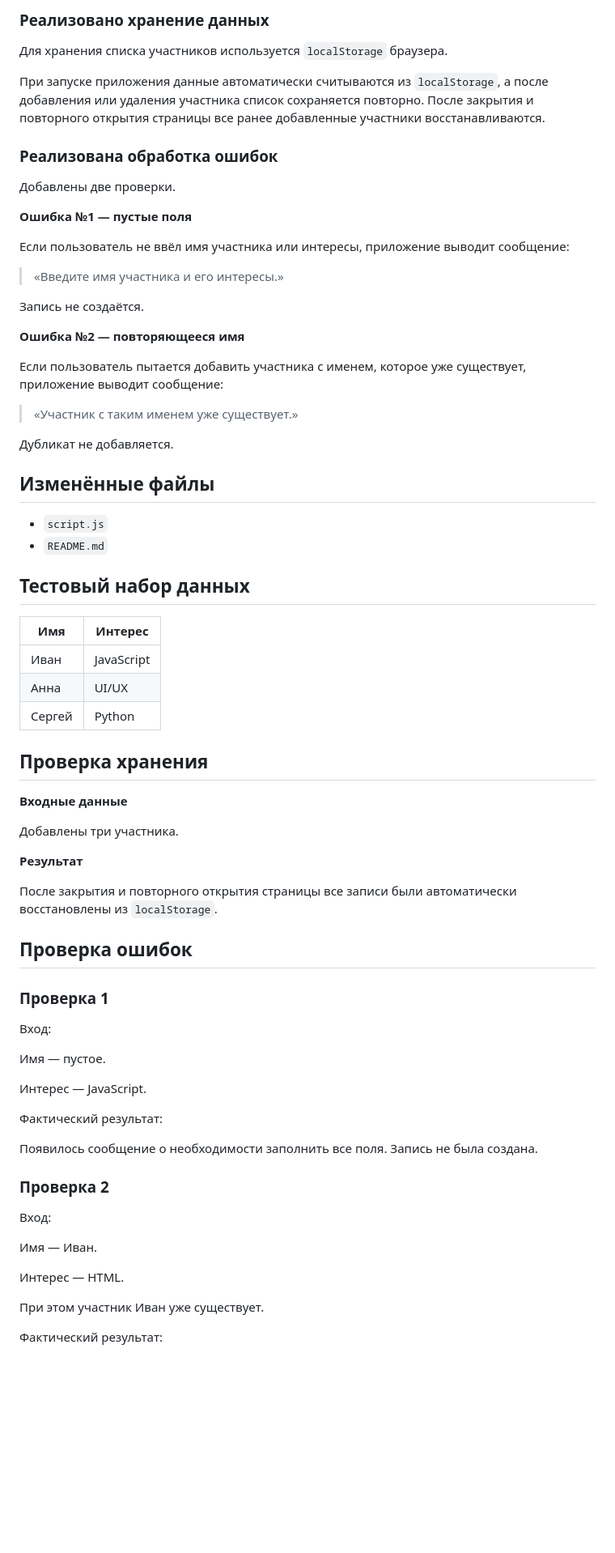
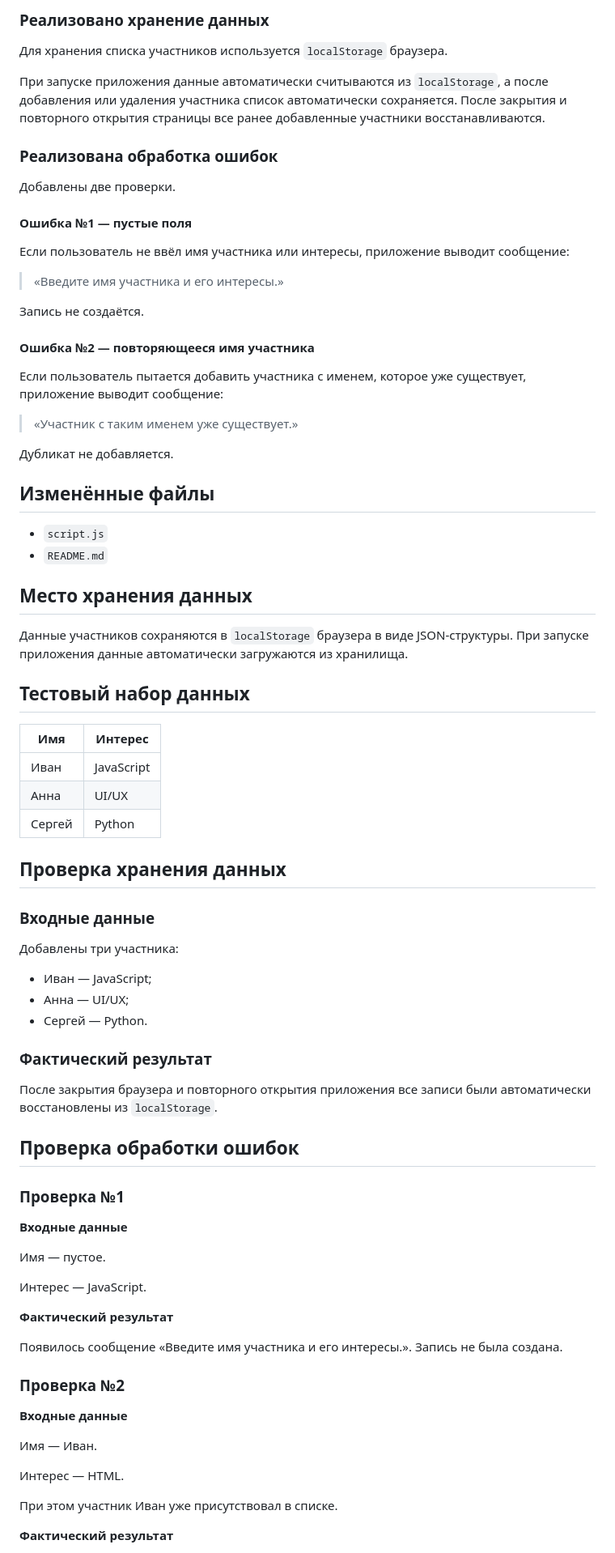
Before and after one commit to xxstevexxds/Kolosov-rabota, a Markdown page: README.md, the part around one of its changes. Shown at 81% size. Drawn GitHub-style; blank space fills up the shorter version.

Commit message:
docs: update README

```diff
--- a/README.md
+++ b/README.md
@@ -157,13 +156,13 @@ e95e7d7a260c588b67d279c67277e0613602e47d
 
 Для хранения списка участников используется `localStorage` браузера.
 
-При запуске приложения данные автоматически считываются из `localStorage`, а после добавления или удаления участника список сохраняется повторно. После закрытия и повторного открытия страницы все ранее добавленные участники восстанавливаются.
+При запуске приложения данные автоматически считываются из `localStorage`, а после добавления или удаления участника список автоматически сохраняется. После закрытия и повторного открытия страницы все ранее добавленные участники восстанавливаются.
 
 ### Реализована обработка ошибок
 
 Добавлены две проверки.
 
-**Ошибка №1 — пустые поля**
+#### Ошибка №1 — пустые поля
 
 Если пользователь не ввёл имя участника или интересы, приложение выводит сообщение:
 
@@ -171,7 +170,7 @@ e95e7d7a260c588b67d279c67277e0613602e47d
 
 Запись не создаётся.
 
-**Ошибка №2 — повторяющееся имя**
+#### Ошибка №2 — повторяющееся имя участника
 
 Если пользователь пытается добавить участника с именем, которое уже существует, приложение выводит сообщение:
 
@@ -184,6 +183,10 @@ e95e7d7a260c588b67d279c67277e0613602e47d
 - `script.js`
 - `README.md`
 
+## Место хранения данных
+
+Данные участников сохраняются в `localStorage` браузера в виде JSON-структуры. При запуске приложения данные автоматически загружаются из хранилища.
+
 ## Тестовый набор данных
 
 | Имя | Интерес |
@@ -192,39 +195,43 @@ e95e7d7a260c588b67d279c67277e0613602e47d
 | Анна | UI/UX |
 | Сергей | Python |
 
-## Проверка хранения
+## Проверка хранения данных
+
+### Входные данные
+
+Добавлены три участника:
+
+- Иван — JavaScript;
+- Анна — UI/UX;
+- Сергей — Python.
+
+### Фактический результат
+
+После закрытия браузера и повторного открытия приложения все записи были автоматически восстановлены из `localStorage`.
+
+## Проверка обработки ошибок
+
+### Проверка №1
 
 **Входные данные**
-
-Добавлены три участника.
-
-**Результат**
-
-После закрытия и повторного открытия страницы все записи были автоматически восстановлены из `localStorage`.
-
-## Проверка ошибок
-
-### Проверка 1
-
-Вход:
 
 Имя — пустое.
 
 Интерес — JavaScript.
 
-Фактический результат:
+**Фактический результат**
 
-Появилось сообщение о необходимости заполнить все поля. Запись не была создана.
+Появилось сообщение «Введите имя участника и его интересы.». Запись не была создана.
 
-### Проверка 2
+### Проверка №2
 
-Вход:
+**Входные данные**
 
 Имя — Иван.
 
 Интерес — HTML.
 
-При этом участник Иван уже существует.
+При этом участник Иван уже присутствовал в списке.
 
-Фактический результат:
+**Фактический результат**
 
```
Also changed, not shown: other parts of README.md (+24 -12 lines).
